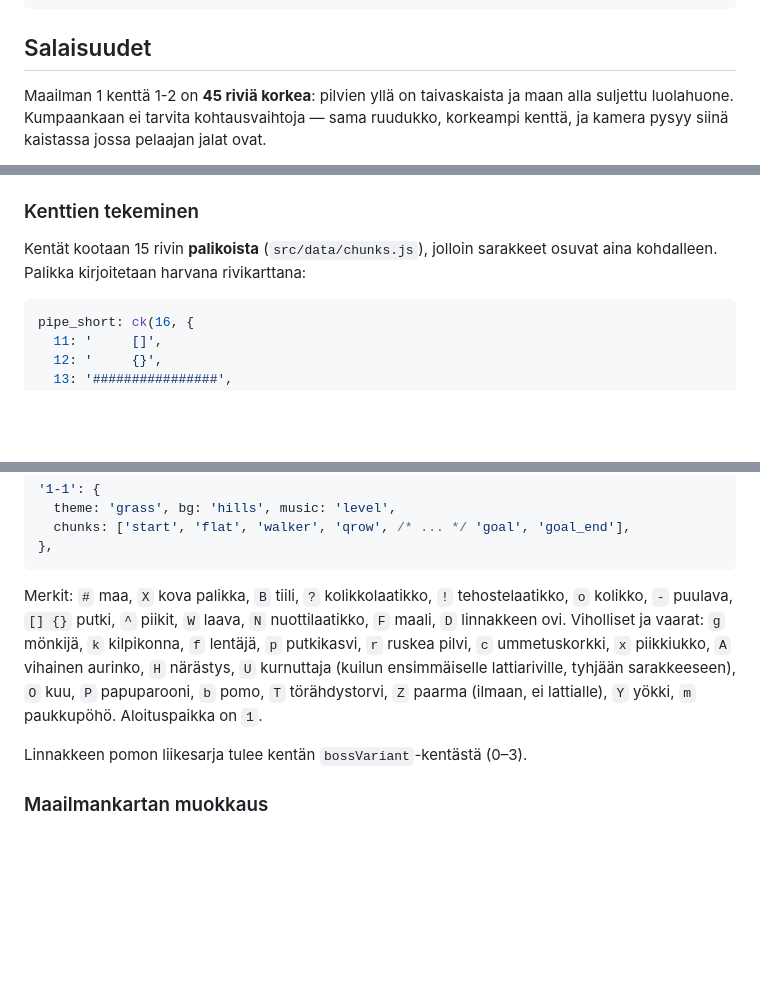
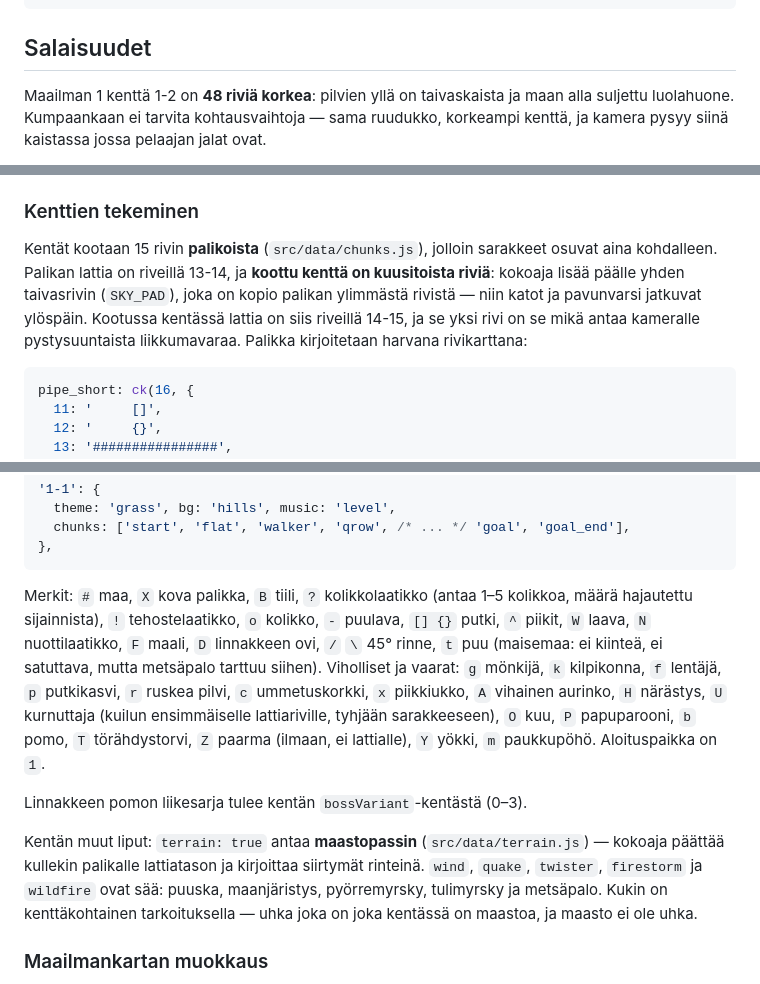
Before and after one commit to ollisulopuisto/kaasuvoima, a Markdown page: README.md, 3 parts joined by grey strips. Drawn GitHub-style; blank space fills up the shorter version.

Commit message:
README: kuudestoista rivi, puu, maastopassi ja sää
Co-Authored-By: Claude Opus 5 (1M context) <noreply@anthropic.com>
Claude-Session: https://claude.ai/code/session_017wmLKKZz5XxLTkR5j5dphz

````diff
--- a/README.md
+++ b/README.md
@@ -396,7 +396,7 @@ VGLC_DIR="/tmp/vglc/Super Mario Bros/Processed" node tools/mine-pacing.mjs
 
 ## Salaisuudet
 
-Maailman 1 kenttä 1-2 on **45 riviä korkea**: pilvien yllä on taivaskaista ja
+Maailman 1 kenttä 1-2 on **48 riviä korkea**: pilvien yllä on taivaskaista ja
 maan alla suljettu luolahuone. Kumpaankaan ei tarvita kohtausvaihtoja — sama
 ruudukko, korkeampi kenttä, ja kamera pysyy siinä kaistassa jossa pelaajan jalat
 ovat.
@@ -550,7 +550,12 @@ Mitatut luvut kulkevat selaimeen `src/data/pacing.js`:n kautta — kannettu kopi
 ### Kenttien tekeminen
 
 Kentät kootaan 15 rivin **palikoista** (`src/data/chunks.js`), jolloin sarakkeet
-osuvat aina kohdalleen. Palikka kirjoitetaan harvana rivikarttana:
+osuvat aina kohdalleen. Palikan lattia on riveillä 13-14, ja **koottu kenttä on
+kuusitoista riviä**: kokoaja lisää päälle yhden taivasrivin (`SKY_PAD`), joka on
+kopio palikan ylimmästä rivistä — niin katot ja pavunvarsi jatkuvat ylöspäin.
+Kootussa kentässä lattia on siis riveillä 14-15, ja se yksi rivi on se mikä
+antaa kameralle pystysuuntaista liikkumavaraa. Palikka kirjoitetaan harvana
+rivikarttana:
 
 ```js
 pipe_short: ck(16, {
@@ -571,9 +576,11 @@ ilman sitä kello lasketaan kentän pituudesta:
 },
 ```
 
-Merkit: `#` maa, `X` kova palikka, `B` tiili, `?` kolikkolaatikko, `!`
-tehostelaatikko, `o` kolikko, `-` puulava, `[] {}` putki, `^` piikit, `W` laava,
-`N` nuottilaatikko, `F` maali, `D` linnakkeen ovi. Viholliset ja vaarat: `g`
+Merkit: `#` maa, `X` kova palikka, `B` tiili, `?` kolikkolaatikko (antaa 1–5
+kolikkoa, määrä hajautettu sijainnista), `!` tehostelaatikko, `o` kolikko, `-`
+puulava, `[] {}` putki, `^` piikit, `W` laava, `N` nuottilaatikko, `F` maali,
+`D` linnakkeen ovi, `/` `\` 45° rinne, `t` puu (maisemaa: ei kiinteä, ei
+satuttava, mutta metsäpalo tarttuu siihen). Viholliset ja vaarat: `g`
 mönkijä, `k` kilpikonna, `f` lentäjä, `p` putkikasvi, `r` ruskea pilvi, `c`
 ummetuskorkki, `x` piikkiukko, `A` vihainen aurinko, `H` närästys, `U`
 kurnuttaja (kuilun ensimmäiselle lattiariville, tyhjään sarakkeeseen), `O` kuu,
@@ -581,6 +588,13 @@ kurnuttaja (kuilun ensimmäiselle lattiariville, tyhjään sarakkeeseen), `O` ku
 `Y` yökki, `m` paukkupöhö. Aloituspaikka on `1`.
 
 Linnakkeen pomon liikesarja tulee kentän `bossVariant`-kentästä (0–3).
+
+Kentän muut liput: `terrain: true` antaa **maastopassin** (`src/data/terrain.js`)
+— kokoaja päättää kullekin palikalle lattiatason ja kirjoittaa siirtymät
+rinteinä. `wind`, `quake`, `twister`, `firestorm` ja `wildfire` ovat sää:
+puuska, maanjäristys, pyörremyrsky, tulimyrsky ja metsäpalo. Kukin on
+kenttäkohtainen tarkoituksella — uhka joka on joka kentässä on maastoa, ja
+maasto ei ole uhka.
 
 ### Maailmankartan muokkaus
 
````
